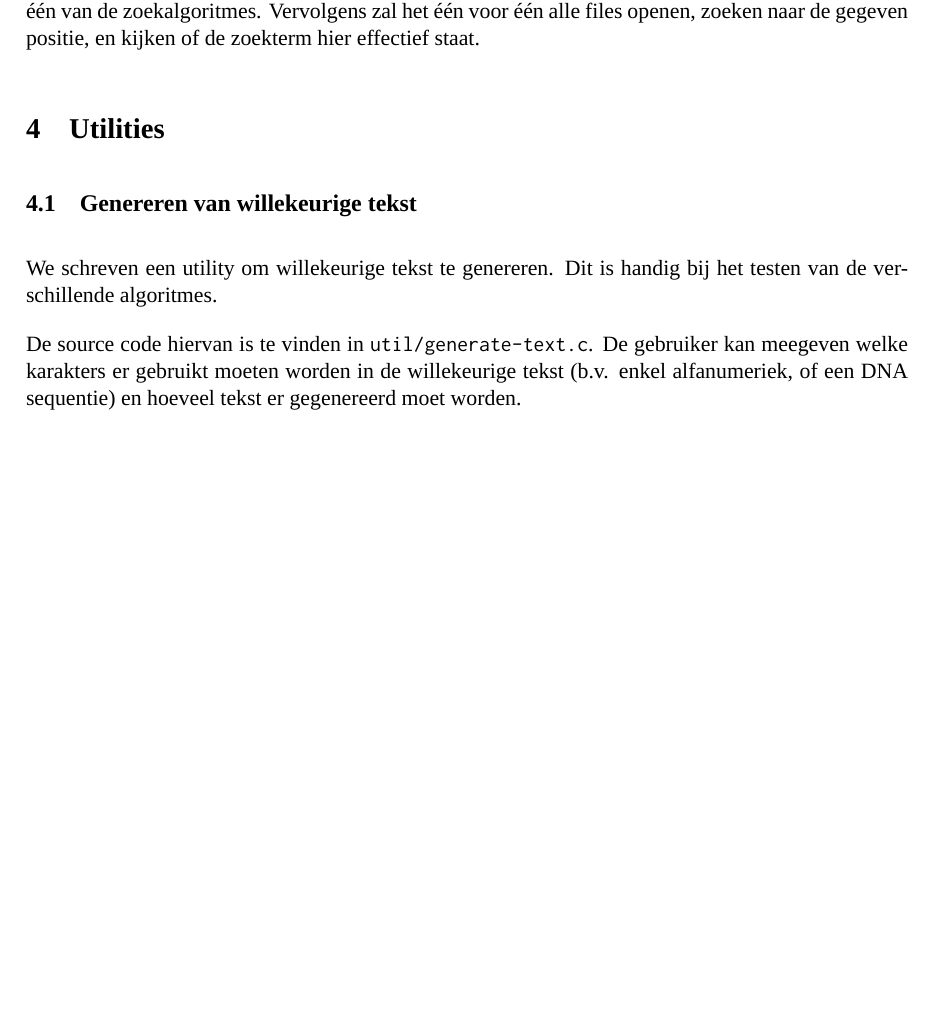
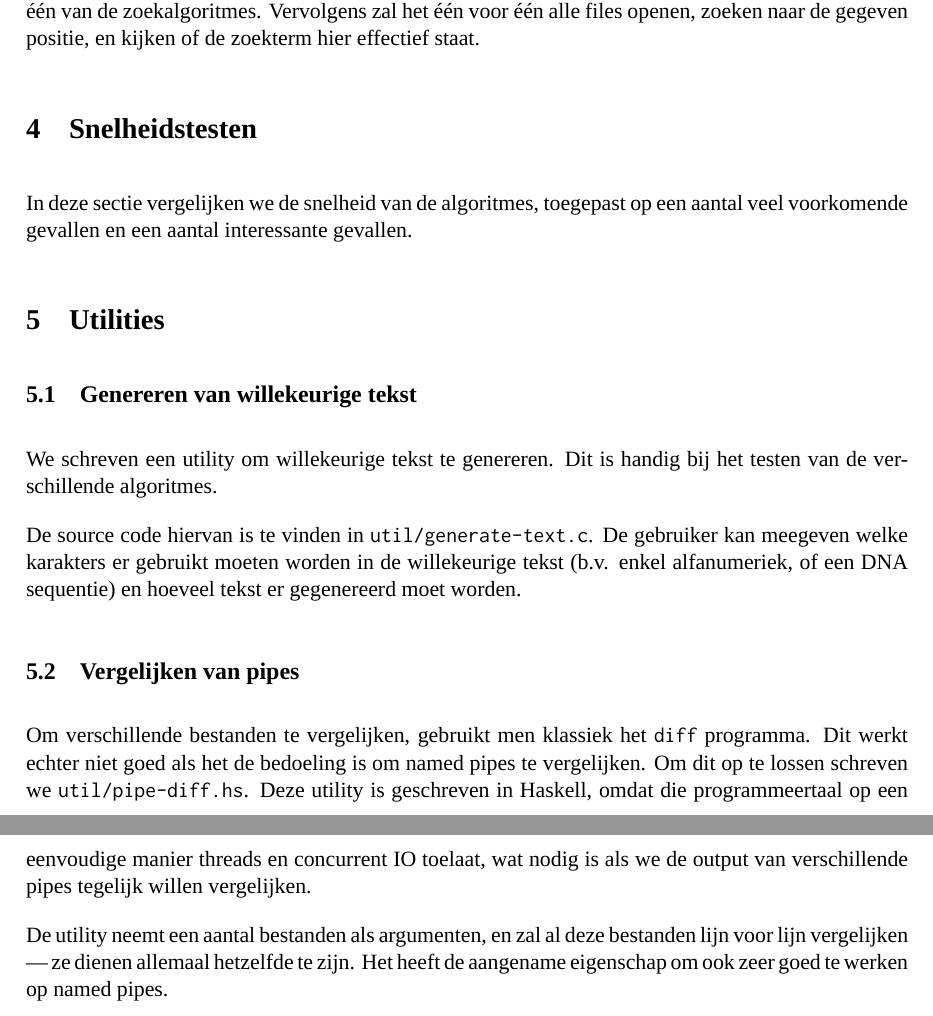
Before and after one commit to jaspervdj/string-search, a LaTeX document (extra/verslag.tex): part of page 5 of 5 before the commit and two parts of pages 5 and 6 of 6 after it, the two joined at a grey line, cut so that both start at the same text, the shorter picture padded with empty space. Compiled offline with XeLaTeX; a missing font is replaced by an installed copy or a similar font.

Commit message:
Wrote a bit about named pipes

```diff
--- a/extra/verslag.tex
+++ b/extra/verslag.tex
@@ -196,6 +196,11 @@ van de form \verb#file_name:position#, dus de uitvoer van \'e\'en van de
 zoekalgoritmes. Vervolgens zal het \'e\'en voor \'e\'en alle files openen,
 zoeken naar de gegeven positie, en kijken of de zoekterm hier effectief staat.
 
+\section{Snelheidstesten}
+
+In deze sectie vergelijken we de snelheid van de algoritmes, toegepast op een
+aantal veel voorkomende gevallen en een aantal interessante gevallen.
+
 \section{Utilities}
 
 \subsection{Genereren van willekeurige tekst}
@@ -208,4 +213,17 @@ kan meegeven welke karakters er gebruikt moeten worden in de willekeurige tekst
 (b.v. enkel alfanumeriek, of een DNA sequentie) en hoeveel tekst er gegenereerd
 moet worden.
 
+\subsection{Vergelijken van pipes}
+
+Om verschillende bestanden te vergelijken, gebruikt men klassiek het \verb#diff#
+programma. Dit werkt echter niet goed als het de bedoeling is om named pipes
+te vergelijken. Om dit op te lossen schreven we \verb#util/pipe-diff.hs#. Deze
+utility is geschreven in Haskell, omdat die programmeertaal op een eenvoudige
+manier threads en concurrent IO toelaat, wat nodig is als we de output van
+verschillende pipes tegelijk willen vergelijken.
+
+De utility neemt een aantal bestanden als argumenten, en zal al deze bestanden
+lijn voor lijn vergelijken — ze dienen allemaal hetzelfde te zijn. Het heeft de
+aangename eigenschap om ook zeer goed te werken op named pipes.
+
 \end{document}
```
Also changed, not shown: 1 other file.
